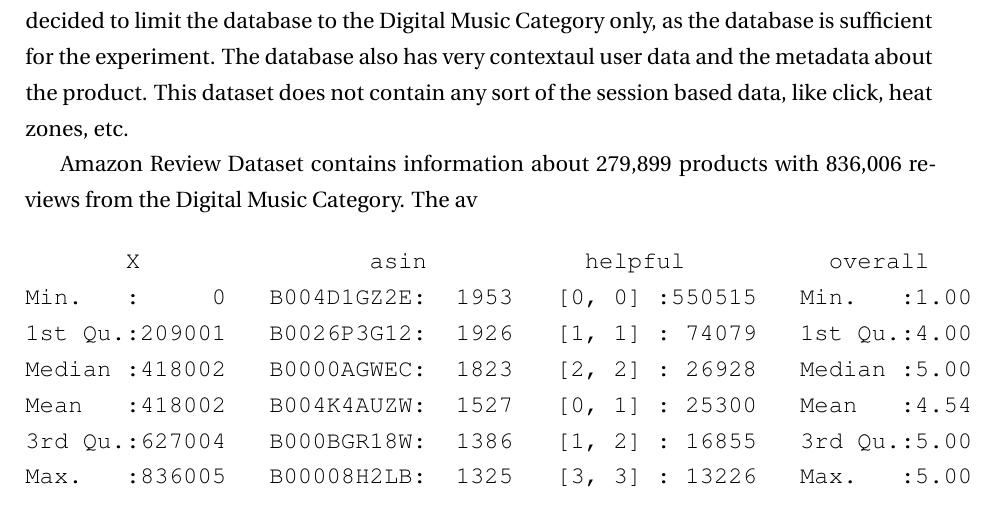
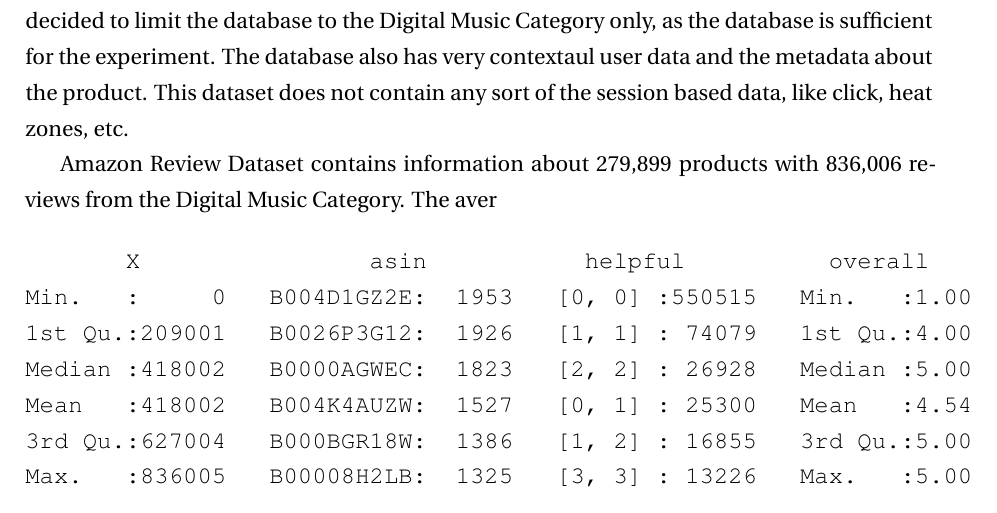
Before and after one commit to thebali/research2, a LaTeX thesis (thesis/latex/thesis.tex, which reads thesis/latex/intro.tex): part of page 8 of 25, cut so that both start at the same text. Compiled offline with LaTeX, dvips and Ghostscript.

Commit message:
Auto-committing 'intro.tex'

```diff
--- a/thesis/latex/intro.tex
+++ b/thesis/latex/intro.tex
@@ -24,7 +24,7 @@
 The scope of the dataset intended to be used in this project consists complete database from the Amazon.com - the ecommerce website system from May 1996 - July 2014. We have decided to limit the database to the Digital Music Category only, as the database is sufficient for the experiment. The database also has very contextaul user data and the metadata about the product. This dataset does not contain any sort of the session based data, like click, heat zones, etc.
 
 Amazon Review Dataset contains information about 279,899 products with 836,006 reviews from the Digital Music Category.
-The av
+The aver
 
 
 \begin{verbatim}
```
